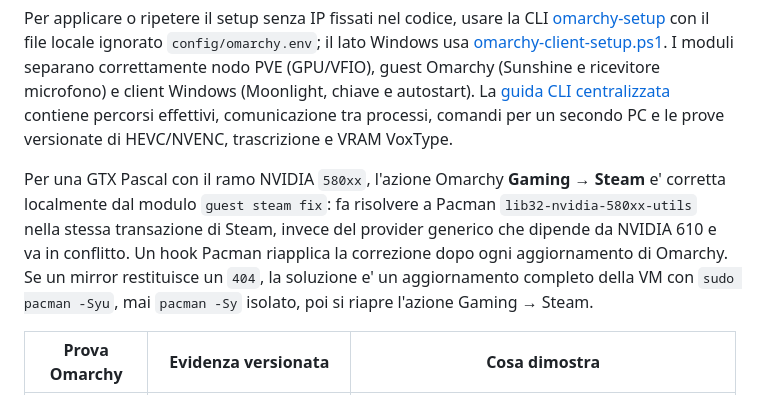
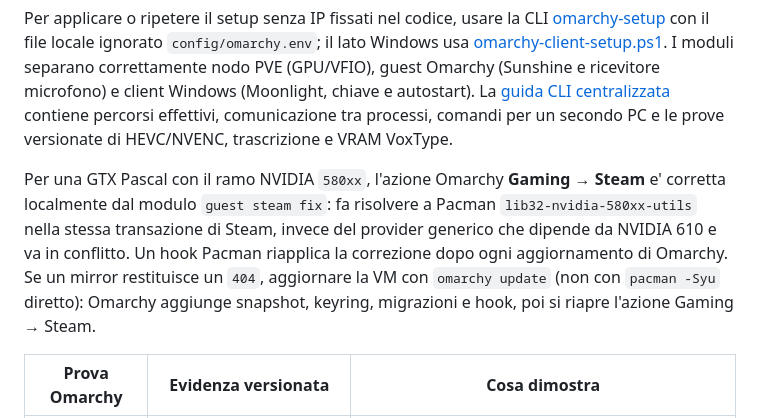
Before and after one commit to daubog44/proxmox-gtx1050-mobile-passthrough, a Markdown page: README.md, the part around the change. Rendered like a GitHub page.

Commit message:
docs: use Omarchy update for Steam mirror recovery

```diff
--- a/README.md
+++ b/README.md
@@ -207,7 +207,7 @@ Moonlight/Sunshine inviano tastiera, mouse e l'audio del guest, ma non trasforma
 
 Per applicare o ripetere il setup senza IP fissati nel codice, usare la CLI [omarchy-setup](scripts/omarchy-setup) con il file locale ignorato `config/omarchy.env`; il lato Windows usa [omarchy-client-setup.ps1](clients/omarchy-client-setup.ps1). I moduli separano correttamente nodo PVE (GPU/VFIO), guest Omarchy (Sunshine e ricevitore microfono) e client Windows (Moonlight, chiave e autostart). La [guida CLI centralizzata](docs/centralized-setup-cli.md) contiene percorsi effettivi, comunicazione tra processi, comandi per un secondo PC e le prove versionate di HEVC/NVENC, trascrizione e VRAM VoxType.
 
-Per una GTX Pascal con il ramo NVIDIA `580xx`, l'azione Omarchy **Gaming → Steam** e' corretta localmente dal modulo `guest steam fix`: fa risolvere a Pacman `lib32-nvidia-580xx-utils` nella stessa transazione di Steam, invece del provider generico che dipende da NVIDIA 610 e va in conflitto. Un hook Pacman riapplica la correzione dopo ogni aggiornamento di Omarchy. Se un mirror restituisce un `404`, la soluzione e' un aggiornamento completo della VM con `sudo pacman -Syu`, mai `pacman -Sy` isolato, poi si riapre l'azione Gaming → Steam.
+Per una GTX Pascal con il ramo NVIDIA `580xx`, l'azione Omarchy **Gaming → Steam** e' corretta localmente dal modulo `guest steam fix`: fa risolvere a Pacman `lib32-nvidia-580xx-utils` nella stessa transazione di Steam, invece del provider generico che dipende da NVIDIA 610 e va in conflitto. Un hook Pacman riapplica la correzione dopo ogni aggiornamento di Omarchy. Se un mirror restituisce un `404`, aggiornare la VM con `omarchy update` (non con `pacman -Syu` diretto): Omarchy aggiunge snapshot, keyring, migrazioni e hook, poi si riapre l'azione Gaming → Steam.
 
 | Prova Omarchy | Evidenza versionata | Cosa dimostra |
 | --- | --- | --- |
```
Also changed, not shown: docs/centralized-setup-cli.md (+6 -4 lines).
